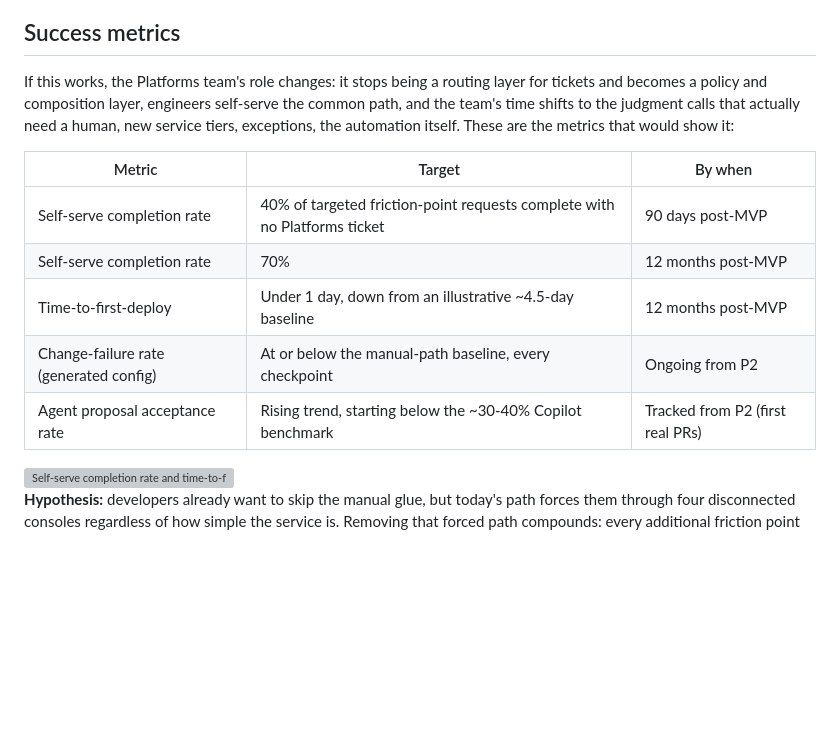
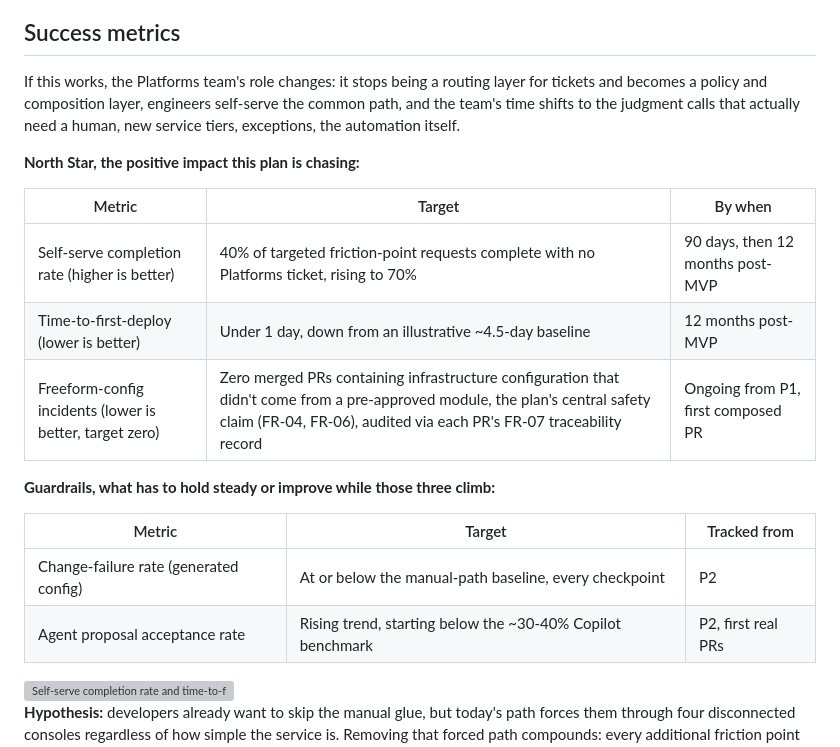
Before and after one commit to nicopavez/intent-dev-platform, a Markdown page: docs/02-prd.md, the part around the change. Rendered like a GitHub page; blank space fills up the shorter version; grey boxes are pictures that could not be loaded.

Commit message:
Deduplicate and restructure Success metrics for exec clarity
Self-serve completion rate was split across two rows (90-day and
12-month targets), reading as a duplicate metric. Consolidated to one
row per metric with a single Target column, and split the table into
North Star (the positive impact: completion rate, time-to-first-deploy,
freeform-config incidents) versus Guardrails (change-failure rate,
agent acceptance rate) so the intended impact reads at a glance.

Co-Authored-By: Claude Sonnet 5 <noreply@anthropic.com>

```diff
--- a/docs/02-prd.md
+++ b/docs/02-prd.md
@@ -197,15 +197,22 @@ Speed and stability aren't in tension if the agent only recombines pre-vetted mo
 
 ## Success metrics
 
-If this works, the Platforms team's role changes: it stops being a routing layer for tickets and becomes a policy and composition layer, engineers self-serve the common path, and the team's time shifts to the judgment calls that actually need a human, new service tiers, exceptions, the automation itself. These are the metrics that would show it:
+If this works, the Platforms team's role changes: it stops being a routing layer for tickets and becomes a policy and composition layer, engineers self-serve the common path, and the team's time shifts to the judgment calls that actually need a human, new service tiers, exceptions, the automation itself.
+
+**North Star, the positive impact this plan is chasing:**
 
 | Metric | Target | By when |
 |---|---|---|
-| Self-serve completion rate | 40% of targeted friction-point requests complete with no Platforms ticket | 90 days post-MVP |
-| Self-serve completion rate | 70% | 12 months post-MVP |
-| Time-to-first-deploy | Under 1 day, down from an illustrative ~4.5-day baseline | 12 months post-MVP |
-| Change-failure rate (generated config) | At or below the manual-path baseline, every checkpoint | Ongoing from P2 |
-| Agent proposal acceptance rate | Rising trend, starting below the ~30-40% Copilot benchmark | Tracked from P2 (first real PRs) |
+| Self-serve completion rate (higher is better) | 40% of targeted friction-point requests complete with no Platforms ticket, rising to 70% | 90 days, then 12 months post-MVP |
+| Time-to-first-deploy (lower is better) | Under 1 day, down from an illustrative ~4.5-day baseline | 12 months post-MVP |
+| Freeform-config incidents (lower is better, target zero) | Zero merged PRs containing infrastructure configuration that didn't come from a pre-approved module, the plan's central safety claim (FR-04, FR-06), audited via each PR's FR-07 traceability record | Ongoing from P1, first composed PR |
+
+**Guardrails, what has to hold steady or improve while those three climb:**
+
+| Metric | Target | Tracked from |
+|---|---|---|
+| Change-failure rate (generated config) | At or below the manual-path baseline, every checkpoint | P2 |
+| Agent proposal acceptance rate | Rising trend, starting below the ~30-40% Copilot benchmark | P2, first real PRs |
 
 <img src="../diagrams/success-metrics-chart.svg" alt="Self-serve completion rate and time-to-first-deploy projected over 12 months after MVP launch. Placeholder numbers, not a forecast." width="70%">
 
```
